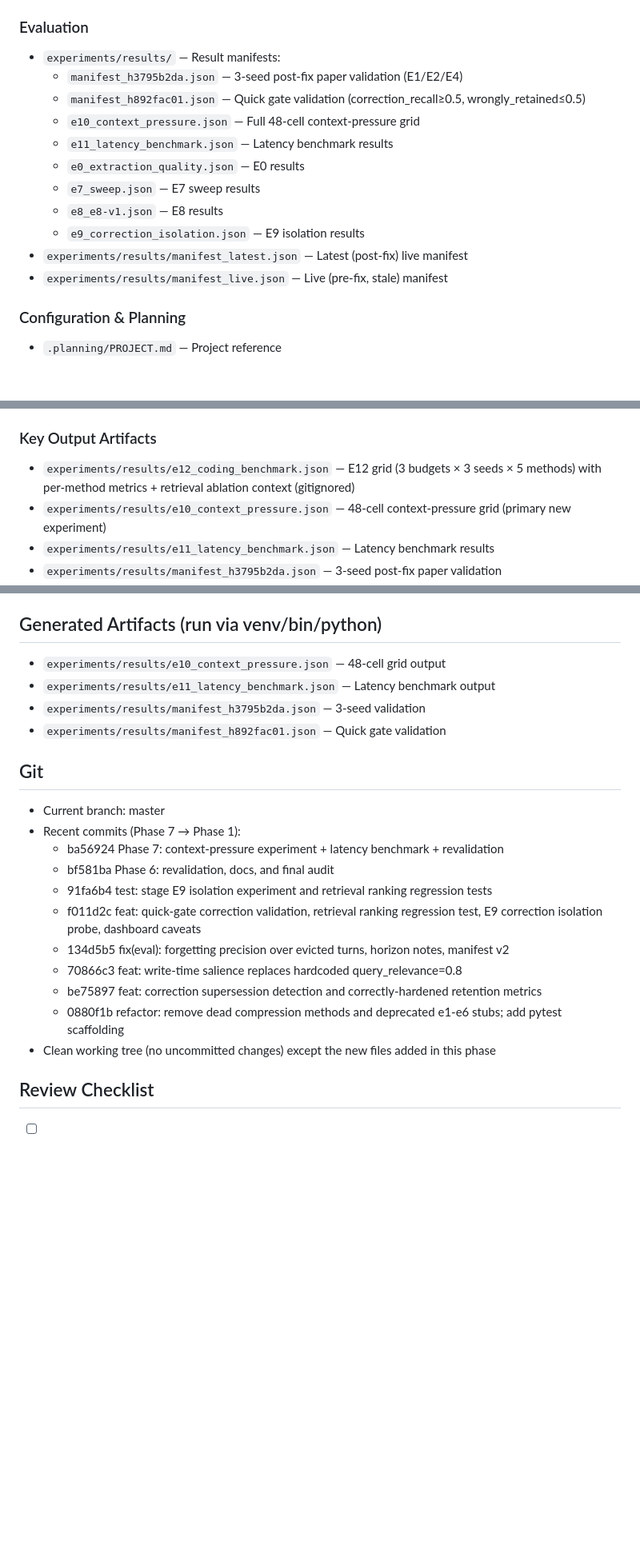
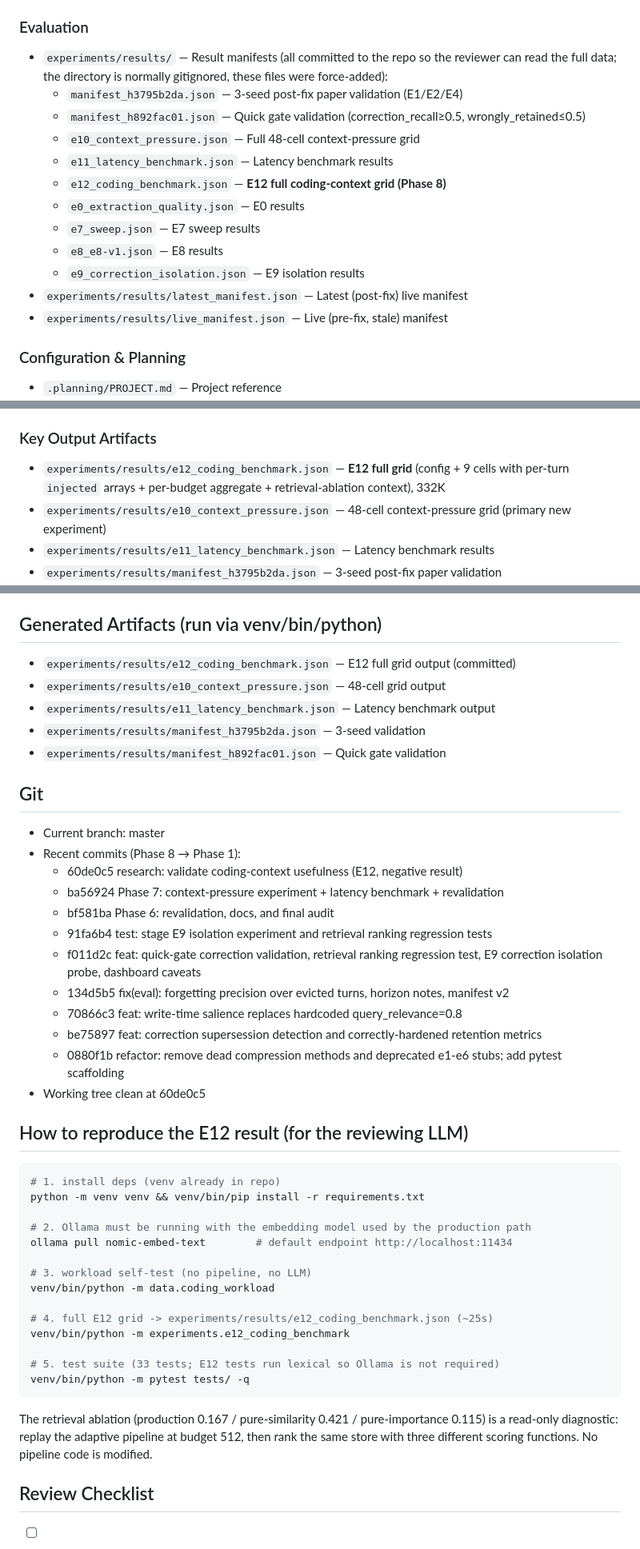
Before and after one commit to RishiMotwani/test248, a Markdown page: gsd_review_files.md, 3 parts joined by grey strips. Shown at 80% size. Rendered like a GitHub page; blank space fills up the shorter version.

Commit message:
docs: point reviewer package at committed full result data
gsd_handoff.md and gsd_review_files.md now reference the committed
experiments/results/ files (including the full E12 grid) instead of
describing them as gitignored, and gsd_review_files.md documents the
results directory as force-added for review plus a reproduce-for-reviewer
section.

````diff
--- a/gsd_review_files.md
+++ b/gsd_review_files.md
@@ -38,17 +38,18 @@ result manifests, and generated artifacts. Use this as a starting point for revi
 - `data/seed_utils.py` — Seed utilities.
 
 ### Evaluation
-- `experiments/results/` — Result manifests:
+- `experiments/results/` — Result manifests (all committed to the repo so the reviewer can read the full data; the directory is normally gitignored, these files were force-added):
   - `manifest_h3795b2da.json` — 3-seed post-fix paper validation (E1/E2/E4)
   - `manifest_h892fac01.json` — Quick gate validation (correction_recall≥0.5, wrongly_retained≤0.5)
   - `e10_context_pressure.json` — Full 48-cell context-pressure grid
   - `e11_latency_benchmark.json` — Latency benchmark results
+  - `e12_coding_benchmark.json` — **E12 full coding-context grid (Phase 8)**
   - `e0_extraction_quality.json` — E0 results
   - `e7_sweep.json` — E7 sweep results
   - `e8_e8-v1.json` — E8 results
   - `e9_correction_isolation.json` — E9 isolation results
-- `experiments/results/manifest_latest.json` — Latest (post-fix) live manifest
-- `experiments/results/manifest_live.json` — Live (pre-fix, stale) manifest
+- `experiments/results/latest_manifest.json` — Latest (post-fix) live manifest
+- `experiments/results/live_manifest.json` — Live (pre-fix, stale) manifest
 
 ### Configuration & Planning
 - `.planning/PROJECT.md` — Project reference
@@ -64,7 +65,7 @@ result manifests, and generated artifacts. Use this as a starting point for revi
 - `tests/test_scoring_salience.py` — 8 tests for write-time salience, embedding cosine, pipeline ingest
 
 ### Key Output Artifacts
-- `experiments/results/e12_coding_benchmark.json` — E12 grid (3 budgets × 3 seeds × 5 methods) with per-method metrics + retrieval ablation context (gitignored)
+- `experiments/results/e12_coding_benchmark.json` — **E12 full grid** (config + 9 cells with per-turn `injected` arrays + per-budget aggregate + retrieval-ablation context), 332K
 - `experiments/results/e10_context_pressure.json` — 48-cell context-pressure grid (primary new experiment)
 - `experiments/results/e11_latency_benchmark.json` — Latency benchmark results
 - `experiments/results/manifest_h3795b2da.json` — 3-seed post-fix paper validation
@@ -93,6 +94,7 @@ result manifests, and generated artifacts. Use this as a starting point for revi
 
 ## Generated Artifacts (run via venv/bin/python)
 
+- `experiments/results/e12_coding_benchmark.json` — E12 full grid output (committed)
 - `experiments/results/e10_context_pressure.json` — 48-cell grid output
 - `experiments/results/e11_latency_benchmark.json` — Latency benchmark output
 - `experiments/results/manifest_h3795b2da.json` — 3-seed validation
@@ -101,7 +103,8 @@ result manifests, and generated artifacts. Use this as a starting point for revi
 ## Git
 
 - Current branch: master
-- Recent commits (Phase 7 → Phase 1):
+- Recent commits (Phase 8 → Phase 1):
+  - 60de0c5 research: validate coding-context usefulness (E12, negative result)
   - ba56924 Phase 7: context-pressure experiment + latency benchmark + revalidation
   - bf581ba Phase 6: revalidation, docs, and final audit
   - 91fa6b4 test: stage E9 isolation experiment and retrieval ranking regression tests
@@ -110,7 +113,30 @@ result manifests, and generated artifacts. Use this as a starting point for revi
   - 70866c3 feat: write-time salience replaces hardcoded query_relevance=0.8
   - be75897 feat: correction supersession detection and correctly-hardened retention metrics
   - 0880f1b refactor: remove dead compression methods and deprecated e1-e6 stubs; add pytest scaffolding
-- Clean working tree (no uncommitted changes) except the new files added in this phase
+- Working tree clean at 60de0c5
+
+## How to reproduce the E12 result (for the reviewing LLM)
+
+```bash
+# 1. install deps (venv already in repo)
+python -m venv venv && venv/bin/pip install -r requirements.txt
+
+# 2. Ollama must be running with the embedding model used by the production path
+ollama pull nomic-embed-text        # default endpoint http://localhost:11434
+
+# 3. workload self-test (no pipeline, no LLM)
+venv/bin/python -m data.coding_workload
+
+# 4. full E12 grid -> experiments/results/e12_coding_benchmark.json (~25s)
+venv/bin/python -m experiments.e12_coding_benchmark
+
+# 5. test suite (33 tests; E12 tests run lexical so Ollama is not required)
+venv/bin/python -m pytest tests/ -q
+```
+
+The retrieval ablation (production 0.167 / pure-similarity 0.421 / pure-importance 0.115)
+is a read-only diagnostic: replay the adaptive pipeline at budget 512, then rank the
+same store with three different scoring functions. No pipeline code is modified.
 
 ## Review Checklist
 
````
Also changed, not shown: gsd_handoff.md (+2 -1 lines).
